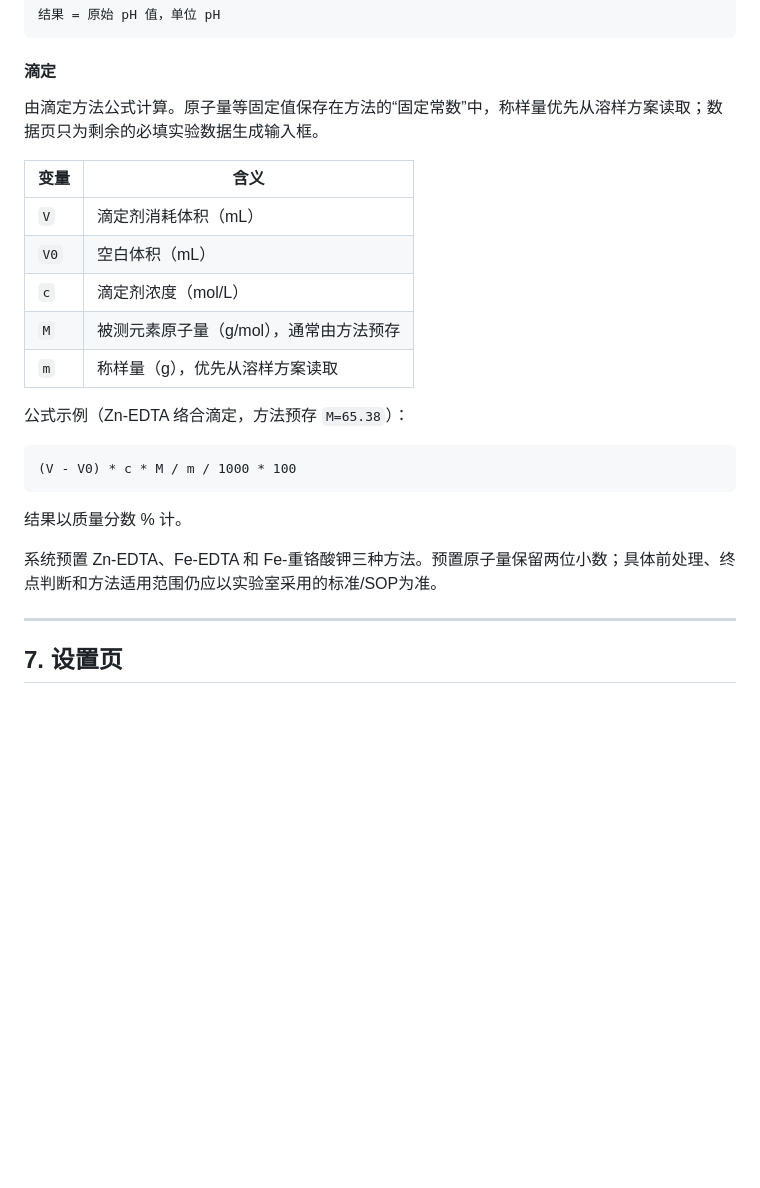
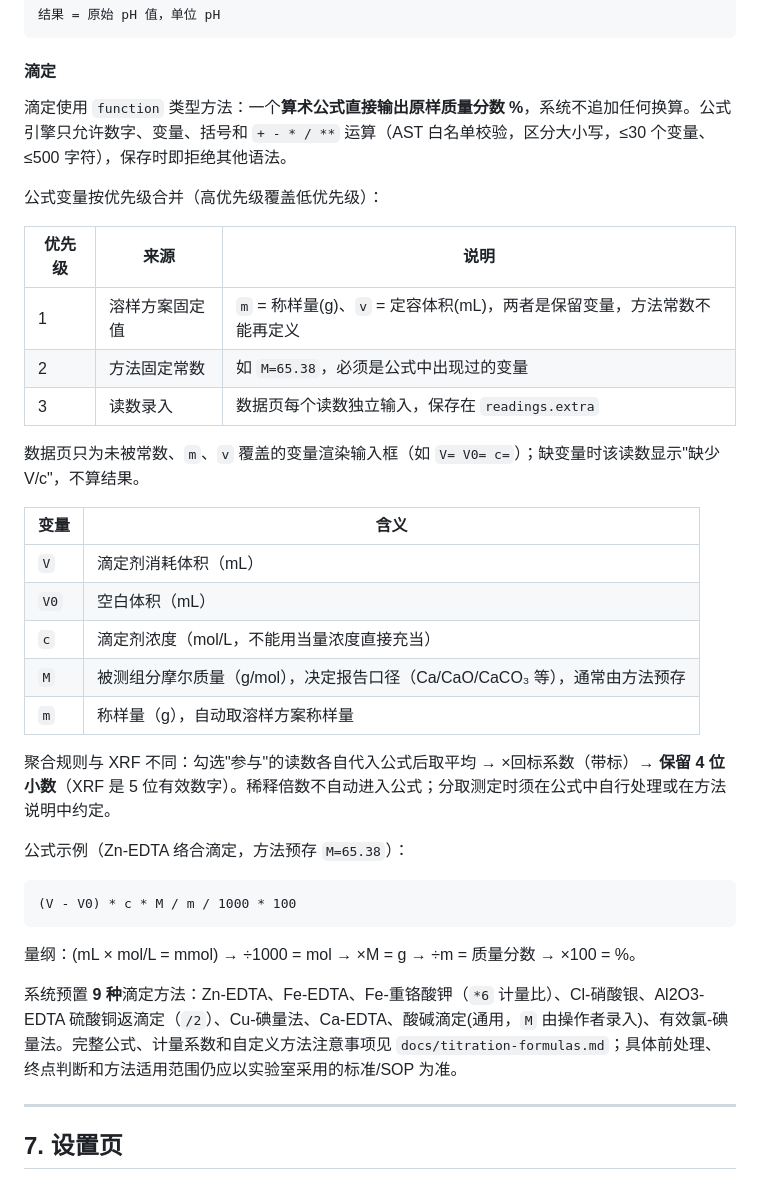
Before and after one commit to CXLtx1/toy-lims, a Markdown page: README.md, the part around the change. Rendered like a GitHub page; blank space fills up the shorter version.

Commit message:
README：按实际实现补充滴定公式引擎说明

````diff
--- a/README.md
+++ b/README.md
@@ -365,15 +365,27 @@ w(%) = C × V × D / (m × 10^7)
 
 #### 滴定
 
-由滴定方法公式计算。原子量等固定值保存在方法的“固定常数”中，称样量优先从溶样方案读取；数据页只为剩余的必填实验数据生成输入框。
+滴定使用 `function` 类型方法：一个**算术公式直接输出原样质量分数 %**，系统不追加任何换算。公式引擎只允许数字、变量、括号和 `+ - * / **` 运算（AST 白名单校验，区分大小写，≤30 个变量、≤500 字符），保存时即拒绝其他语法。
+
+公式变量按优先级合并（高优先级覆盖低优先级）：
+
+| 优先级 | 来源 | 说明 |
+|--------|------|------|
+| 1 | 溶样方案固定值 | `m` = 称样量(g)、`v` = 定容体积(mL)，两者是保留变量，方法常数不能再定义 |
+| 2 | 方法固定常数 | 如 `M=65.38`，必须是公式中出现过的变量 |
+| 3 | 读数录入 | 数据页每个读数独立输入，保存在 `readings.extra` |
+
+数据页只为未被常数、`m`、`v` 覆盖的变量渲染输入框（如 `V= V0= c=`）；缺变量时该读数显示"缺少V/c"，不算结果。
 
 | 变量 | 含义 |
 |------|------|
 | `V`  | 滴定剂消耗体积（mL） |
 | `V0` | 空白体积（mL） |
-| `c`  | 滴定剂浓度（mol/L） |
-| `M`  | 被测元素原子量（g/mol），通常由方法预存 |
-| `m`  | 称样量（g），优先从溶样方案读取 |
+| `c`  | 滴定剂浓度（mol/L，不能用当量浓度直接充当） |
+| `M`  | 被测组分摩尔质量（g/mol），决定报告口径（Ca/CaO/CaCO₃ 等），通常由方法预存 |
+| `m`  | 称样量（g），自动取溶样方案称样量 |
+
+聚合规则与 XRF 不同：勾选"参与"的读数各自代入公式后取平均 → ×回标系数（带标）→ **保留 4 位小数**（XRF 是 5 位有效数字）。稀释倍数不自动进入公式；分取测定时须在公式中自行处理或在方法说明中约定。
 
 公式示例（Zn-EDTA 络合滴定，方法预存 `M=65.38`）：
 
@@ -381,9 +393,9 @@ w(%) = C × V × D / (m × 10^7)
 (V - V0) * c * M / m / 1000 * 100
 ```
 
-结果以质量分数 % 计。
+量纲：(mL × mol/L = mmol) → ÷1000 = mol → ×M = g → ÷m = 质量分数 → ×100 = %。
 
-系统预置 Zn-EDTA、Fe-EDTA 和 Fe-重铬酸钾三种方法。预置原子量保留两位小数；具体前处理、终点判断和方法适用范围仍应以实验室采用的标准/SOP为准。
+系统预置 **9 种**滴定方法：Zn-EDTA、Fe-EDTA、Fe-重铬酸钾（`*6` 计量比）、Cl-硝酸银、Al2O3-EDTA 硫酸铜返滴定（`/2`）、Cu-碘量法、Ca-EDTA、酸碱滴定(通用，`M` 由操作者录入)、有效氯-碘量法。完整公式、计量系数和自定义方法注意事项见 `docs/titration-formulas.md`；具体前处理、终点判断和方法适用范围仍应以实验室采用的标准/SOP 为准。
 
 ---
 
````
